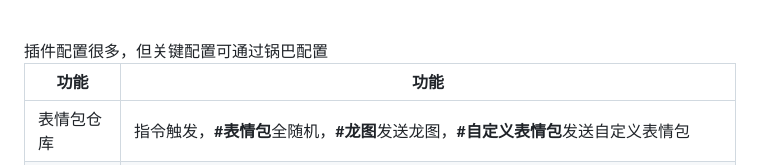
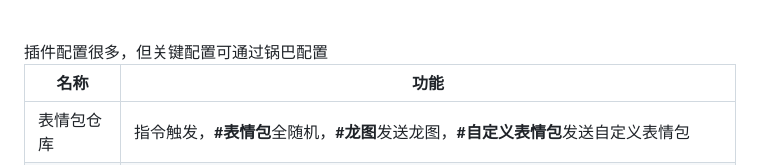
Before and after one commit to logier/logier-plugins, a Markdown page: README.md, the part around the change printed below. Rendered like a GitHub page.

```diff
--- a/README.md
+++ b/README.md
@@ -34,7 +34,7 @@ git clone --depth=1 https://github.com/logier/logier-plugins.git ./plugins/logie
 <br>
 插件配置很多，但关键配置可通过锅巴配置
 
-| 功能 | 功能 |
-|-----|----|
+| 名称 | 功能 |
+| --- | ----------- |
 | 表情包仓库 | 指令触发，**#表情包**全随机，**#龙图**发送龙图，**#自定义表情包**发送自定义表情包 |
 | 表情包小偷 | 无指令，设定好群后，每当有人在群里发表情就会记录到数据库，当有人发消息时会概率发送记录的表情包，概率默认为0 |
```
Also changed, not shown: other parts of README.md (+1 -1 lines).
